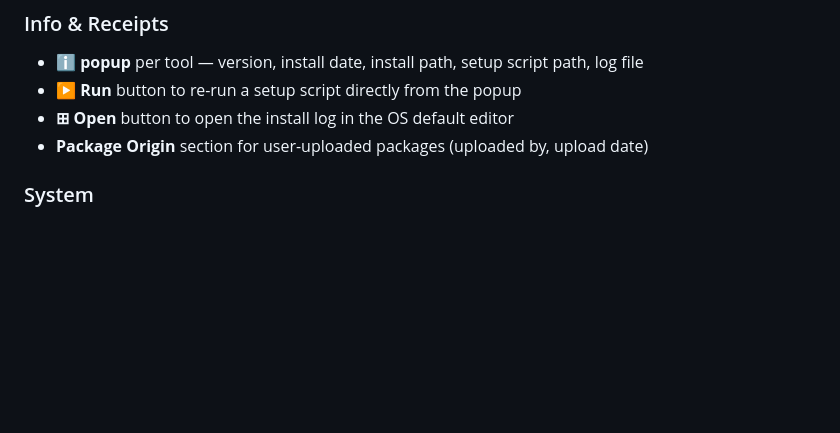
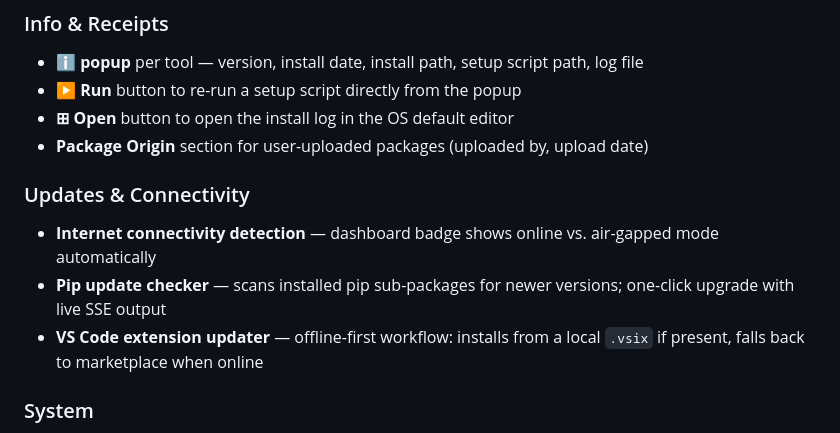
Before and after one commit to airgap-devkit/manager, a Markdown page: README.md, the part around one of its changes. GitHub-like rendering; blank space fills up the shorter version.

```diff
--- a/README.md
+++ b/README.md
@@ -34,6 +34,11 @@ Works on **Windows 11** (Git Bash / MINGW64) and **RHEL 8/9** (Bash 4.x).
 - **▶ Run** button to re-run a setup script directly from the popup
 - **⊞ Open** button to open the install log in the OS default editor
 - **Package Origin** section for user-uploaded packages (uploaded by, upload date)
+
+### Updates & Connectivity
+- **Internet connectivity detection** — dashboard badge shows online vs. air-gapped mode automatically
+- **Pip update checker** — scans installed pip sub-packages for newer versions; one-click upgrade with live SSE output
+- **VS Code extension updater** — offline-first workflow: installs from a local `.vsix` if present, falls back to marketplace when online
 
 ### System
 - **Prebuilt-binaries submodule** status card — initialise or re-sync from the UI
```
Also changed, not shown: other parts of README.md (+34 -2 lines).
